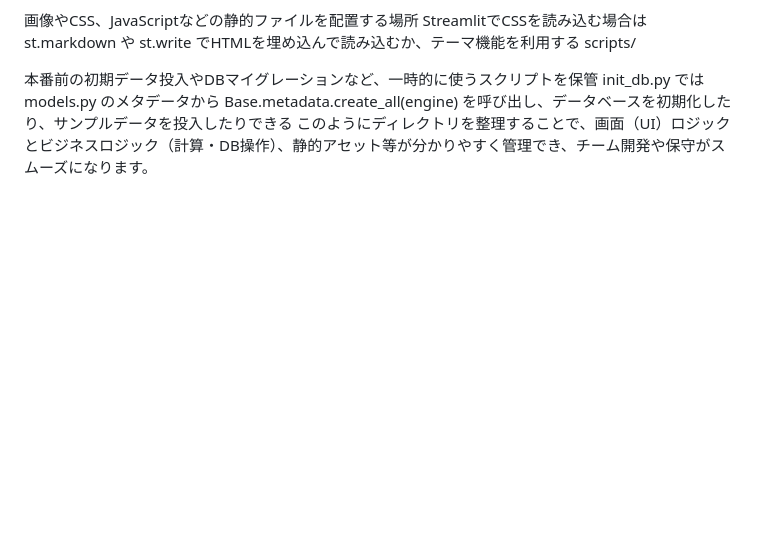
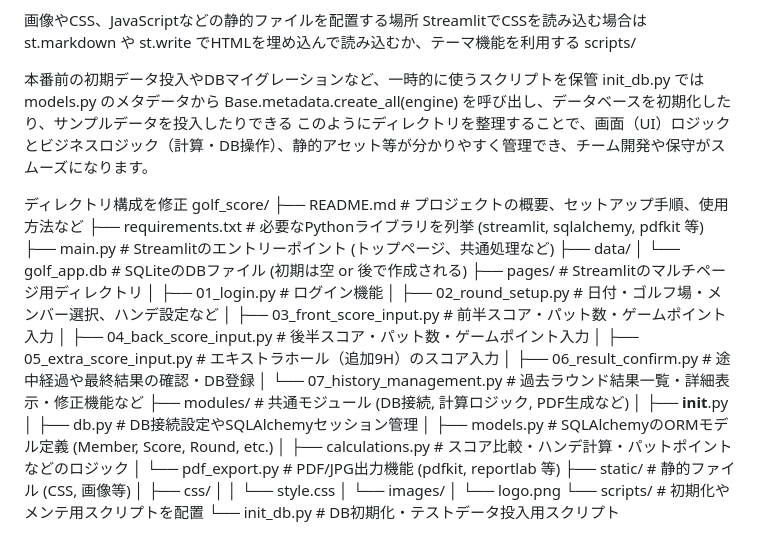
Before and after one commit to macky337/golf_score, a Markdown page: project_prompt.md, the part around the change. Drawn GitHub-style; blank space fills up the shorter version.

Commit message:
ディレクトリ構成修正

```diff
--- a/project_prompt.md
+++ b/project_prompt.md
@@ -461,3 +461,33 @@ scripts/
 本番前の初期データ投入やDBマイグレーションなど、一時的に使うスクリプトを保管
 init_db.py では models.py のメタデータから Base.metadata.create_all(engine) を呼び出し、データベースを初期化したり、サンプルデータを投入したりできる
 このようにディレクトリを整理することで、画面（UI）ロジックとビジネスロジック（計算・DB操作）、静的アセット等が分かりやすく管理でき、チーム開発や保守がスムーズになります。
+
+
+ディレクトリ構成を修正
+golf_score/
+├── README.md                      # プロジェクトの概要、セットアップ手順、使用方法など
+├── requirements.txt               # 必要なPythonライブラリを列挙 (streamlit, sqlalchemy, pdfkit 等)
+├── main.py                        # Streamlitのエントリーポイント (トップページ、共通処理など)
+├── data/
+│   └── golf_app.db               # SQLiteのDBファイル (初期は空 or 後で作成される)
+├── pages/                         # Streamlitのマルチページ用ディレクトリ
+│   ├── 01_login.py               # ログイン機能
+│   ├── 02_round_setup.py         # 日付・ゴルフ場・メンバー選択、ハンデ設定など
+│   ├── 03_front_score_input.py   # 前半スコア・パット数・ゲームポイント入力
+│   ├── 04_back_score_input.py    # 後半スコア・パット数・ゲームポイント入力
+│   ├── 05_extra_score_input.py   # エキストラホール（追加9H）のスコア入力
+│   ├── 06_result_confirm.py      # 途中経過や最終結果の確認・DB登録
+│   └── 07_history_management.py  # 過去ラウンド結果一覧・詳細表示・修正機能など
+├── modules/                       # 共通モジュール (DB接続, 計算ロジック, PDF生成など)
+│   ├── __init__.py
+│   ├── db.py                     # DB接続設定やSQLAlchemyセッション管理
+│   ├── models.py                 # SQLAlchemyのORMモデル定義 (Member, Score, Round, etc.)
+│   ├── calculations.py           # スコア比較・ハンデ計算・パットポイントなどのロジック
+│   └── pdf_export.py             # PDF/JPG出力機能 (pdfkit, reportlab 等)
+├── static/                        # 静的ファイル (CSS, 画像等)
+│   ├── css/
+│   │   └── style.css
+│   └── images/
+│       └── logo.png
+└── scripts/                       # 初期化やメンテ用スクリプトを配置
+    └── init_db.py                # DB初期化・テストデータ投入用スクリプト
```
